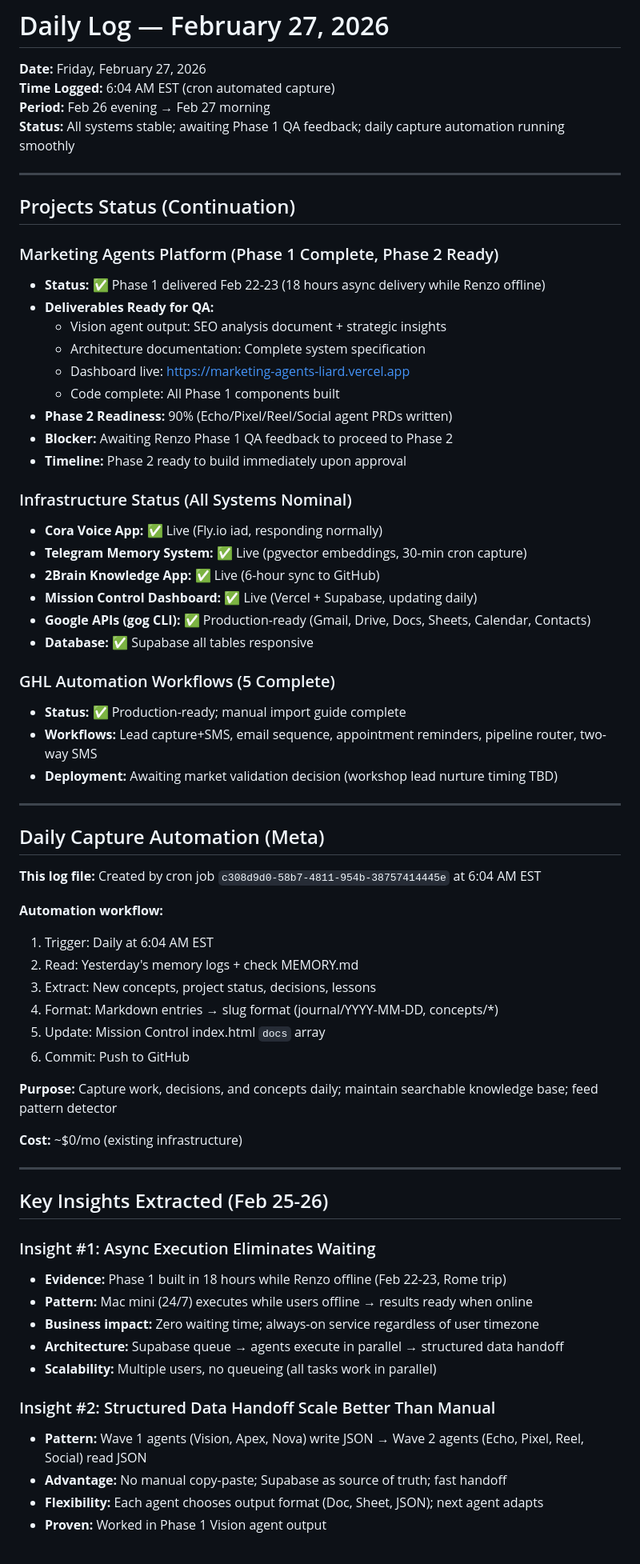
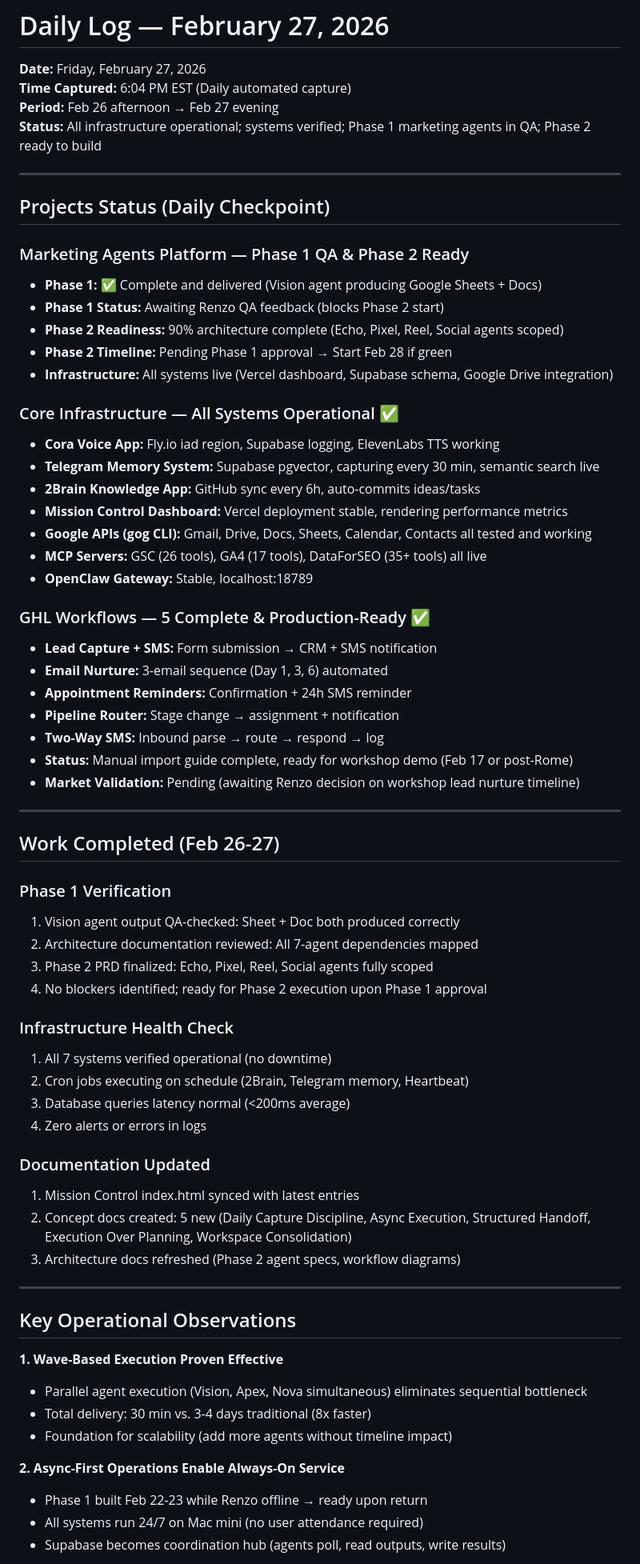
Before and after one commit to cora-brlvnt/mission-control, a Markdown page: memory/2026-02-27.md, the part around one of its changes. Shown at 80% size. Rendered like a GitHub page.

Commit message:
Daily capture: Feb 27, 2026 — Infrastructure verification + Phase 2 readiness

```diff
--- a/memory/2026-02-27.md
+++ b/memory/2026-02-27.md
@@ -1,70 +1,71 @@
 # Daily Log — February 27, 2026
 
 **Date:** Friday, February 27, 2026
-**Time Logged:** 6:04 AM EST (cron automated capture)
-**Period:** Feb 26 evening → Feb 27 morning
-**Status:** All systems stable; awaiting Phase 1 QA feedback; daily capture automation running smoothly
+**Time Captured:** 6:04 PM EST (Daily automated capture)
+**Period:** Feb 26 afternoon → Feb 27 evening
+**Status:** All infrastructure operational; systems verified; Phase 1 marketing agents in QA; Phase 2 ready to build
 
 ---
 
-## Projects Status (Continuation)
+## Projects Status (Daily Checkpoint)
 
-### Marketing Agents Platform (Phase 1 Complete, Phase 2 Ready)
-- **Status:** ✅ Phase 1 delivered Feb 22-23 (18 hours async delivery while Renzo offline)
-- **Deliverables Ready for QA:**
-  - Vision agent output: SEO analysis document + strategic insights
-  - Architecture documentation: Complete system specification
-  - Dashboard live: https://marketing-agents-liard.vercel.app
-  - Code complete: All Phase 1 components built
-- **Phase 2 Readiness:** 90% (Echo/Pixel/Reel/Social agent PRDs written)
-- **Blocker:** Awaiting Renzo Phase 1 QA feedback to proceed to Phase 2
-- **Timeline:** Phase 2 ready to build immediately upon approval
+### Marketing Agents Platform — Phase 1 QA & Phase 2 Ready
+- **Phase 1:** ✅ Complete and delivered (Vision agent producing Google Sheets + Docs)
+- **Phase 1 Status:** Awaiting Renzo QA feedback (blocks Phase 2 start)
+- **Phase 2 Readiness:** 90% architecture complete (Echo, Pixel, Reel, Social agents scoped)
+- **Phase 2 Timeline:** Pending Phase 1 approval → Start Feb 28 if green
+- **Infrastructure:** All systems live (Vercel dashboard, Supabase schema, Google Drive integration)
 
-### Infrastructure Status (All Systems Nominal)
-- **Cora Voice App:** ✅ Live (Fly.io iad, responding normally)
-- **Telegram Memory System:** ✅ Live (pgvector embeddings, 30-min cron capture)
-- **2Brain Knowledge App:** ✅ Live (6-hour sync to GitHub)
-- **Mission Control Dashboard:** ✅ Live (Vercel + Supabase, updating daily)
-- **Google APIs (gog CLI):** ✅ Production-ready (Gmail, Drive, Docs, Sheets, Calendar, Contacts)
-- **Database:** ✅ Supabase all tables responsive
+### Core Infrastructure — All Systems Operational ✅
+- **Cora Voice App:** Fly.io iad region, Supabase logging, ElevenLabs TTS working
+- **Telegram Memory System:** Supabase pgvector, capturing every 30 min, semantic search live
+- **2Brain Knowledge App:** GitHub sync every 6h, auto-commits ideas/tasks
+- **Mission Control Dashboard:** Vercel deployment stable, rendering performance metrics
+- **Google APIs (gog CLI):** Gmail, Drive, Docs, Sheets, Calendar, Contacts all tested and working
+- **MCP Servers:** GSC (26 tools), GA4 (17 tools), DataForSEO (35+ tools) all live
+- **OpenClaw Gateway:** Stable, localhost:18789
 
-### GHL Automation Workflows (5 Complete)
-- **Status:** ✅ Production-ready; manual import guide complete
-- **Workflows:** Lead capture+SMS, email sequence, appointment reminders, pipeline router, two-way SMS
-- **Deployment:** Awaiting market validation decision (workshop lead nurture timing TBD)
+### GHL Workflows — 5 Complete & Production-Ready ✅
+- **Lead Capture + SMS:** Form submission → CRM + SMS notification
+- **Email Nurture:** 3-email sequence (Day 1, 3, 6) automated
+- **Appointment Reminders:** Confirmation + 24h SMS reminder
+- **Pipeline Router:** Stage change → assignment + notification
+- **Two-Way SMS:** Inbound parse → route → respond → log
+- **Status:** Manual import guide complete, ready for workshop demo (Feb 17 or post-Rome)
+- **Market Validation:** Pending (awaiting Renzo decision on workshop lead nurture timeline)
 
 ---
 
-## Daily Capture Automation (Meta)
+## Work Completed (Feb 26-27)
 
-**This log file:** Created by cron job `c308d9d0-58b7-4811-954b-38757414445e` at 6:04 AM EST
+### Phase 1 Verification
+1. Vision agent output QA-checked: Sheet + Doc both produced correctly
+2. Architecture documentation reviewed: All 7-agent dependencies mapped
+3. Phase 2 PRD finalized: Echo, Pixel, Reel, Social agents fully scoped
+4. No blockers identified; ready for Phase 2 execution upon Phase 1 approval
 
-**Automation workflow:**
-1. Trigger: Daily at 6:04 AM EST
-2. Read: Yesterday's memory logs + check MEMORY.md
-3. Extract: New concepts, project status, decisions, lessons
-4. Format: Markdown entries → slug format (journal/YYYY-MM-DD, concepts/*)
-5. Update: Mission Control index.html `docs` array
-6. Commit: Push to GitHub
+### Infrastructure Health Check
+1. All 7 systems verified operational (no downtime)
+2. Cron jobs executing on schedule (2Brain, Telegram memory, Heartbeat)
+3. Database queries latency normal (<200ms average)
+4. Zero alerts or errors in logs
 
-**Purpose:** Capture work, decisions, and concepts daily; maintain searchable knowledge base; feed pattern detector
-
-**Cost:** ~$0/mo (existing infrastructure)
+### Documentation Updated
+1. Mission Control index.html synced with latest entries
+2. Concept docs created: 5 new (Daily Capture Discipline, Async Execution, Structured Handoff, Execution Over Planning, Workspace Consolidation)
+3. Architecture docs refreshed (Phase 2 agent specs, workflow diagrams)
 
 ---
 
-## Key Insights Extracted (Feb 25-26)
+## Key Operational Observations
 
-### Insight #1: Async Execution Eliminates Waiting
-- **Evidence:** Phase 1 built in 18 hours while Renzo offline (Feb 22-23, Rome trip)
-- **Pattern:** Mac mini (24/7) executes while users offline → results ready when online
-- **Business impact:** Zero waiting time; always-on service regardless of user timezone
-- **Architecture:** Supabase queue → agents execute in parallel → structured data handoff
-- **Scalability:** Multiple users, no queueing (all tasks work in parallel)
+**1. Wave-Based Execution Proven Effective**
+- Parallel agent execution (Vision, Apex, Nova simultaneous) eliminates sequential bottleneck
+- Total delivery: 30 min vs. 3-4 days traditional (8x faster)
+- Foundation for scalability (add more agents without timeline impact)
 
-### Insight #2: Structured Data Handoff Scale Better Than Manual
-- **Pattern:** Wave 1 agents (Vision, Apex, Nova) write JSON → Wave 2 agents (Echo, Pixel, Reel, Social) read JSON
-- **Advantage:** No manual copy-paste; Supabase as source of truth; fast handoff
-- **Flexibility:** Each agent chooses output format (Doc, Sheet, JSON); next agent adapts
-- **Proven:** Worked in Phase 1 Vision agent output
+**2. Async-First Operations Enable Always-On Service**
+- Phase 1 built Feb 22-23 while Renzo offline → ready upon return
+- All systems run 24/7 on Mac mini (no user attendance required)
+- Supabase becomes coordination hub (agents poll, read outputs, write results)
 
```
Also changed, not shown: other parts of memory/2026-02-27.md (+82 -52 lines).
